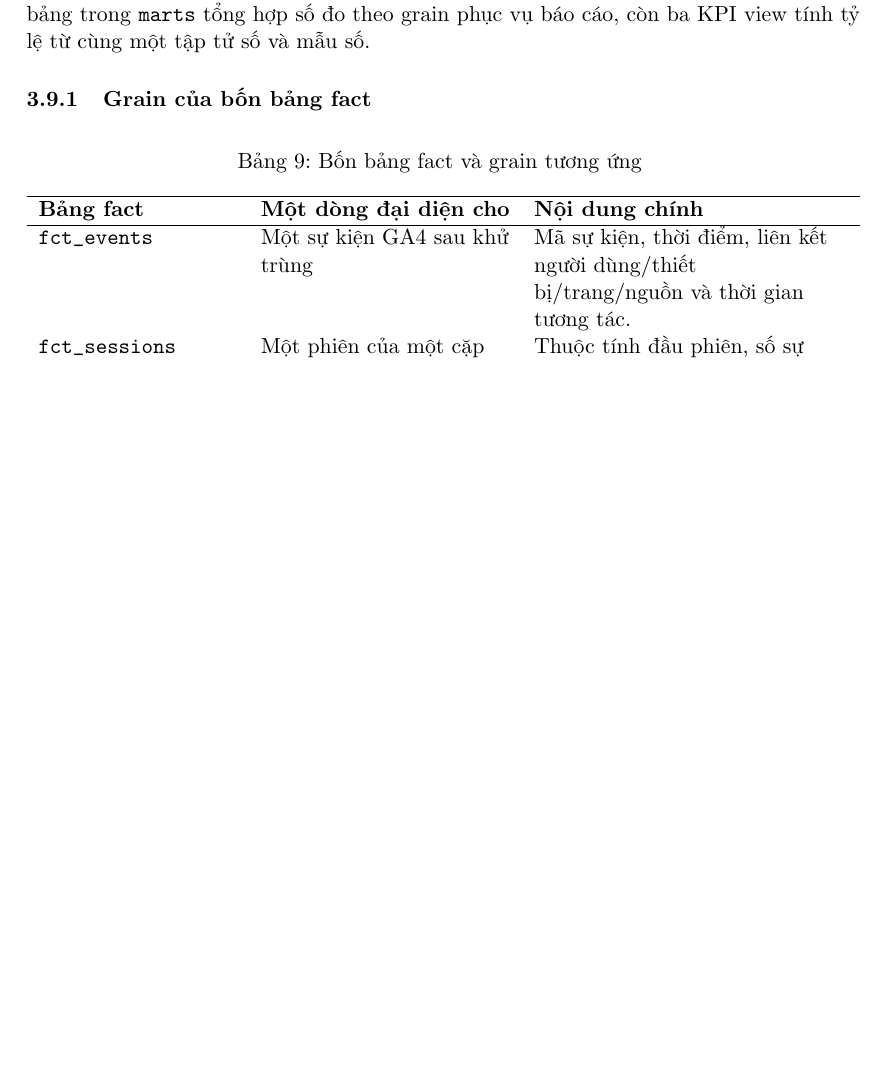
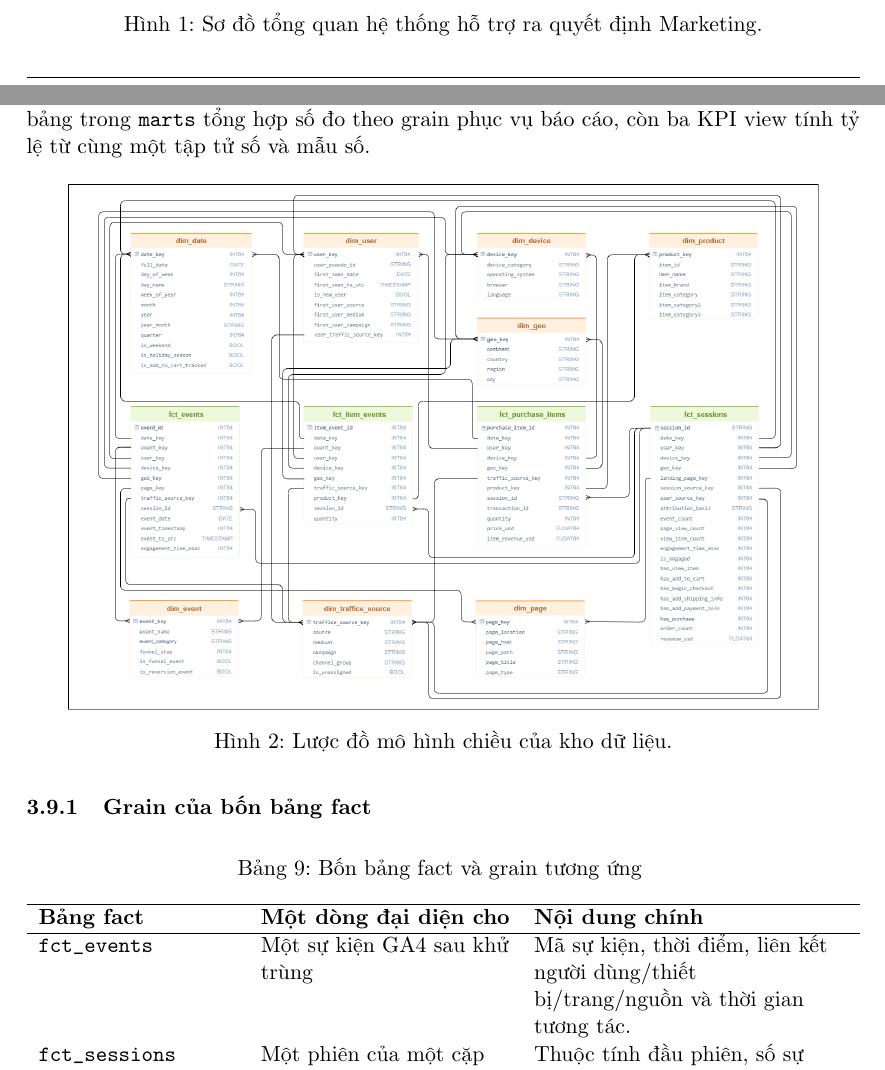
Before and after one commit to nxhhoang/Data-warehouse, a LaTeX document (report/main.tex, which reads report/text/phuong-an-de-xuat.tex, report/text/thiet-ke-mo-hinh-chieu.tex): part of page 20 of 48 before the commit and two parts of pages 10 and 21 of 50 after it, the two joined at a grey line, cut at the place of the change, the shorter picture padded with empty space. Compiled offline with pdfLaTeX.

Commit message:
update report

```diff
--- a/report/text/phuong-an-de-xuat.tex
+++ b/report/text/phuong-an-de-xuat.tex
@@ -12,6 +12,13 @@
 Giải pháp hướng đến ba kết quả: (i) mọi con số trong báo cáo đều có thể truy vết được về dữ liệu gốc; (ii) các kênh và chiến dịch được so sánh trên cùng một định nghĩa chỉ số; (iii) người quản lý chuyển được từ quan sát sang hành động, chẳng hạn phát hiện kênh có chất lượng truy cập suy giảm, xác định bước khách hàng rời bỏ nhiều nhất trong phễu mua hàng, hoặc xác định kênh nào đáng ưu tiên đầu tư nội dung và nguồn lực. \medskip
 
 Do dữ liệu sử dụng không chứa chi phí quảng cáo, giải pháp đánh giá hiệu quả dựa trên chất lượng lưu lượng và kết quả kinh doanh (chuyển đổi, doanh thu, hành vi) thay vì chi phí.
+
+\begin{figure}[H]
+  \centering
+  \includegraphics[width=0.8\textwidth]{image/drawio/marketing_dss_system.drawio.png}
+  \caption{Sơ đồ tổng quan hệ thống hỗ trợ ra quyết định Marketing.}
+  \label{fig:system-context}
+\end{figure}
 
 \subsection{Tập dữ liệu sử dụng}
 \subsubsection{Nguồn dữ liệu}
--- a/report/text/thiet-ke-mo-hinh-chieu.tex
+++ b/report/text/thiet-ke-mo-hinh-chieu.tex
@@ -4,6 +4,13 @@
 Mô hình được thiết kế theo hướng Kimball cho quá trình truy cập và mua hàng trên website thương mại điện tử \parencite{kimball2013}. Quy trình gồm bốn bước: chọn quy trình nghiệp vụ, khai báo grain cho từng bảng fact, chọn dimension và xác định measure. Kho sử dụng \textbf{4 bảng fact và 8 bảng dimension dùng chung}, được dựng bởi dbt thành các schema \texttt{staging}, \texttt{core} và \texttt{marts}. \medskip
 
 Ba bảng staging (\texttt{stg\_ga4\_events}, \texttt{stg\_ga4\_items}, \texttt{stg\_valid\_orders}) là view dùng để chuẩn hóa nguồn, làm phẳng tham số và mặt hàng, khử trùng sự kiện và xác định giao dịch hợp lệ. Các bảng fact và dimension trong \texttt{core} là bảng vật lý. Các bảng trong \texttt{marts} tổng hợp số đo theo grain phục vụ báo cáo, còn ba KPI view tính tỷ lệ từ cùng một tập tử số và mẫu số.
+
+\begin{figure}[H]
+  \centering
+  \includegraphics[width=0.9\textwidth]{image/drawio/star_schema.drawio.png}
+  \caption{Lược đồ mô hình chiều của kho dữ liệu.}
+  \label{fig:star-schema}
+\end{figure}
 
 \subsubsection{Grain của bốn bảng fact}
 
```
Also changed, not shown: report/image/drawio/marketing_dss_system.drawio.png (added), report/image/drawio/star_schema.drawio.png (added).
